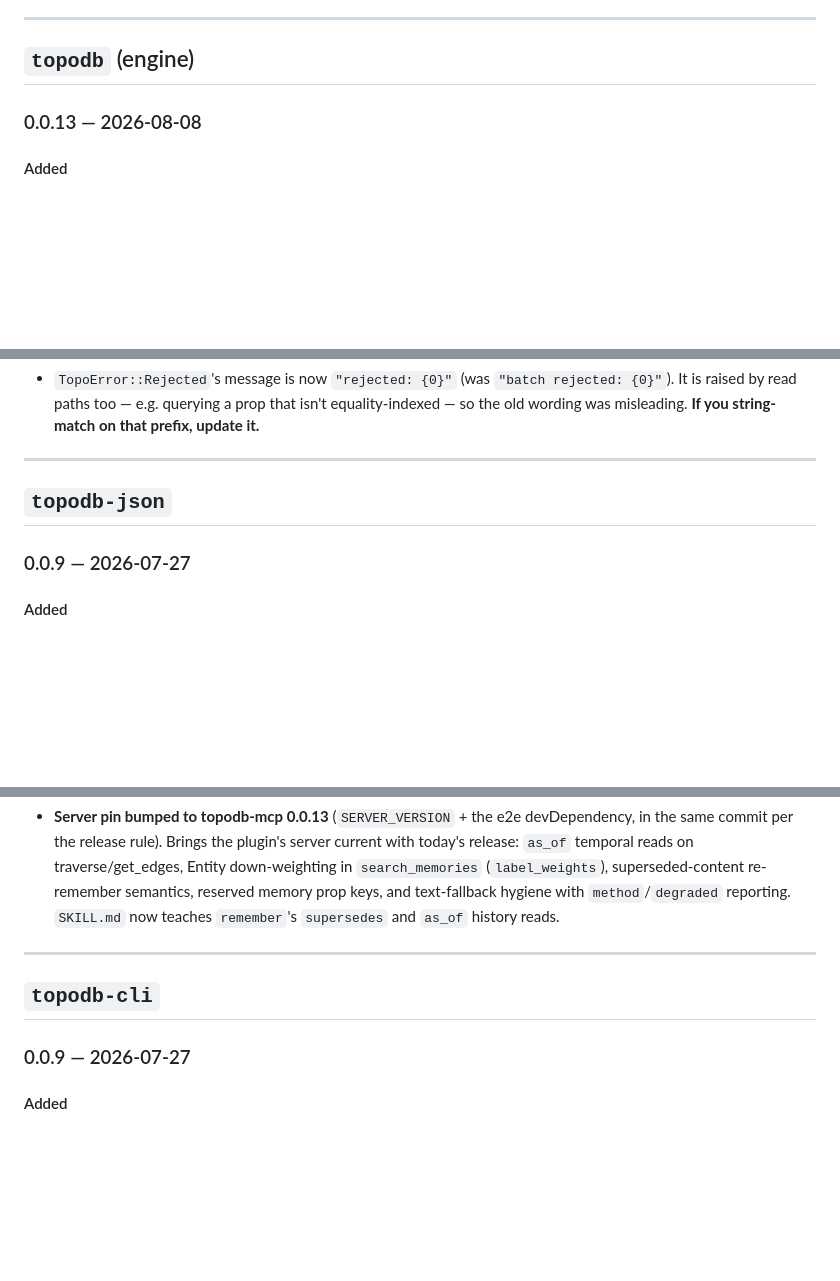
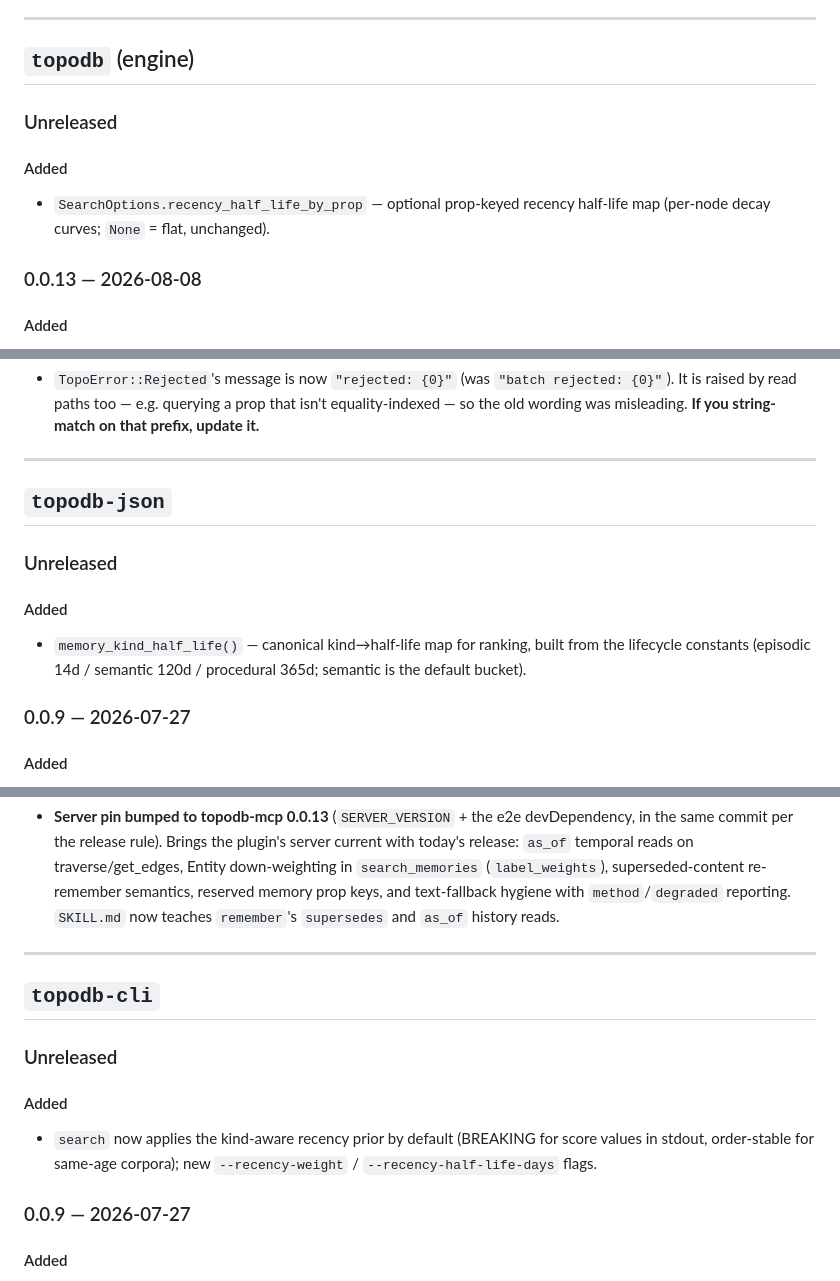
Before and after one commit to TopoDB/TopoDB, a Markdown page: CHANGELOG.md, 3 parts joined by grey strips. Drawn GitHub-style; blank space fills up the shorter version.

Commit message:
docs: changelog for kind-aware recency prior

```diff
--- a/CHANGELOG.md
+++ b/CHANGELOG.md
@@ -13,6 +13,13 @@ workspace are versioned and released independently (tags are per-package, e.g.
 ---
 
 ## `topodb` (engine)
+
+### Unreleased
+
+#### Added
+
+- `SearchOptions.recency_half_life_by_prop` — optional prop-keyed
+  recency half-life map (per-node decay curves; `None` = flat, unchanged).
 
 ### 0.0.13 — 2026-08-08
 
@@ -356,6 +363,14 @@ workspace are versioned and released independently (tags are per-package, e.g.
 
 ## `topodb-json`
 
+### Unreleased
+
+#### Added
+
+- `memory_kind_half_life()` — canonical kind→half-life map for ranking,
+  built from the lifecycle constants (episodic 14d / semantic 120d /
+  procedural 365d; semantic is the default bucket).
+
 ### 0.0.9 — 2026-07-27
 
 #### Added
@@ -1050,6 +1072,14 @@ framework (Phases 1–3), the follow-ups sweep, and distribution.
 
 ## `topodb-cli`
 
+### Unreleased
+
+#### Added
+
+- `search` now applies the kind-aware recency prior by default
+  (BREAKING for score values in stdout, order-stable for same-age corpora);
+  new `--recency-weight` / `--recency-half-life-days` flags.
+
 ### 0.0.9 — 2026-07-27
 
 #### Added
```
Also changed, not shown: other parts of CHANGELOG.md (+7 -0 lines).
